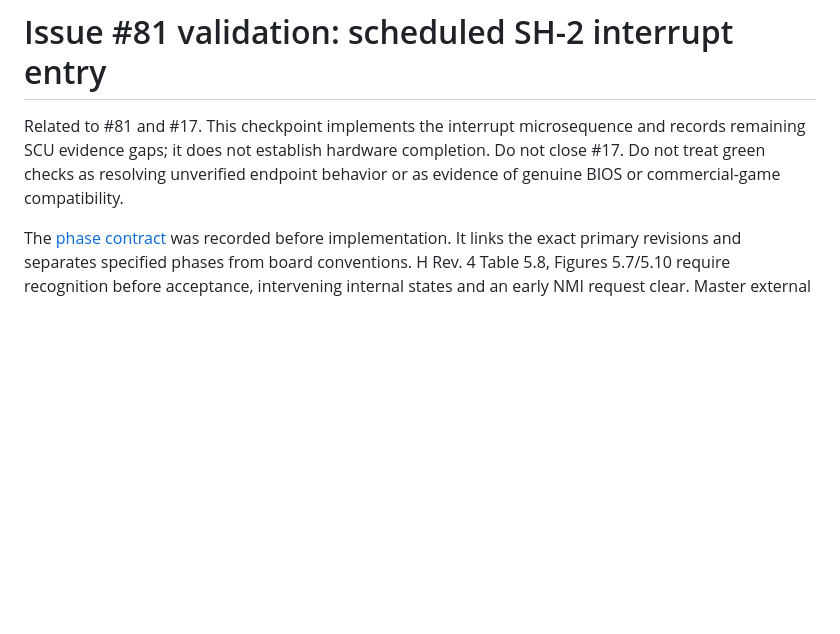
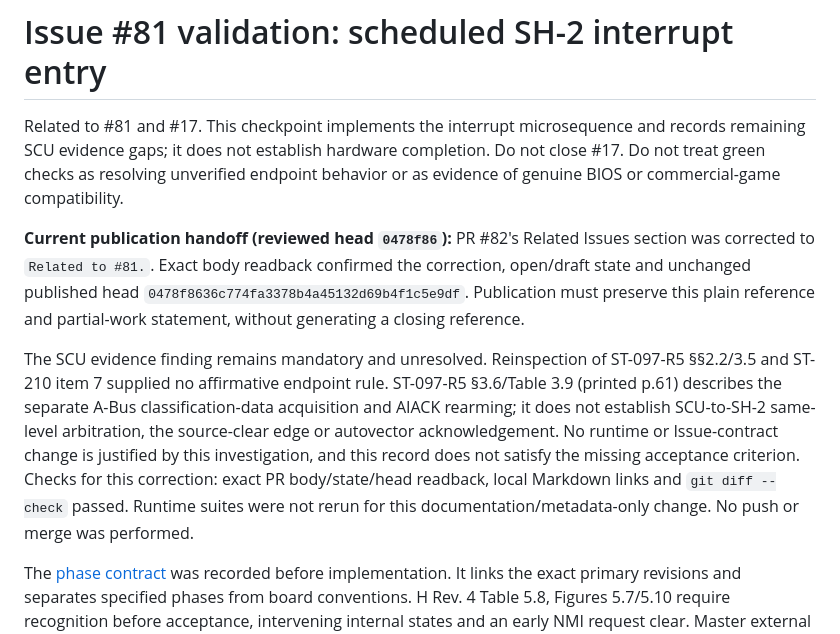
Before and after one commit to takahirox/saturn-rust, a Markdown page: docs/validation-issue-81.md, the part around the change. GitHub-like rendering; blank space fills up the shorter version.

Commit message:
Preserve partial-work publication reference for Issue #81

```diff
--- a/docs/validation-issue-81.md
+++ b/docs/validation-issue-81.md
@@ -4,6 +4,23 @@ Related to #81 and #17. This checkpoint implements the interrupt microsequence
 and records remaining SCU evidence gaps; it does not establish hardware completion.
 Do not close #17. Do not treat green checks as resolving unverified endpoint
 behavior or as evidence of genuine BIOS or commercial-game compatibility.
+
+**Current publication handoff (reviewed head `0478f86`):** PR #82's Related
+Issues section was corrected to `Related to #81.`. Exact body readback confirmed
+the correction, open/draft state and unchanged published head
+`0478f8636c774fa3378b4a45132d69b4f1c5e9df`. Publication must preserve this
+plain reference and partial-work statement, without generating a closing reference.
+
+The SCU evidence finding remains mandatory and unresolved. Reinspection of
+ST-097-R5 §§2.2/3.5 and ST-210 item 7 supplied no affirmative endpoint rule.
+ST-097-R5 §3.6/Table 3.9 (printed p.61) describes the separate A-Bus
+classification-data acquisition and AIACK rearming; it does not establish
+SCU-to-SH-2 same-level arbitration, the source-clear edge or autovector
+acknowledgement. No runtime or Issue-contract change is justified by this
+investigation, and this record does not satisfy the missing acceptance criterion.
+Checks for this correction: exact PR body/state/head readback, local Markdown
+links and `git diff --check` passed. Runtime suites were not rerun for this
+documentation/metadata-only change. No push or merge was performed.
 
 The [phase contract](sh2-interrupt-entry.md) was recorded before implementation.
 It links the exact primary revisions and separates specified phases from board
```
